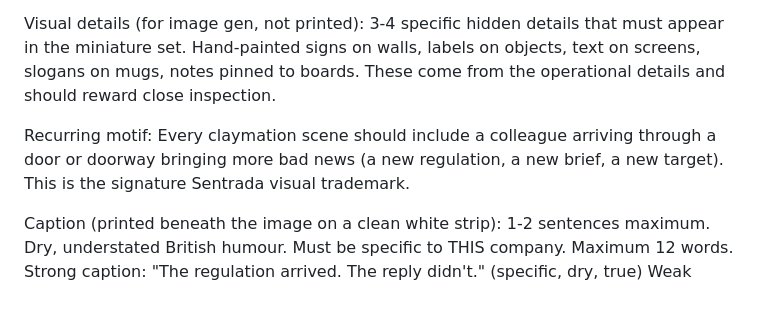
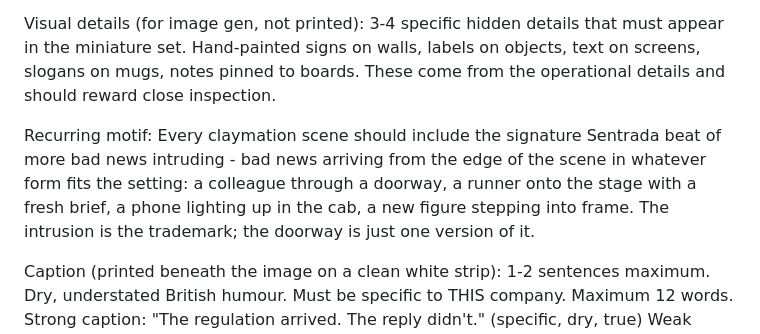
Before and after one commit to joetrajectory/sentrada-one-pager, a Markdown page: sentrada-prompts-all-v4.md, the part around one of its changes. Rendered like a GitHub page; blank space fills up the shorter version.

```diff
--- a/sentrada-prompts-all-v4.md
+++ b/sentrada-prompts-all-v4.md
@@ -394,7 +394,7 @@ Scene description (for image gen, not printed): A detailed description of the mi
 
 Visual details (for image gen, not printed): 3-4 specific hidden details that must appear in the miniature set. Hand-painted signs on walls, labels on objects, text on screens, slogans on mugs, notes pinned to boards. These come from the operational details and should reward close inspection.
 
-Recurring motif: Every claymation scene should include a colleague arriving through a door or doorway bringing more bad news (a new regulation, a new brief, a new target). This is the signature Sentrada visual trademark.
+Recurring motif: Every claymation scene should include the signature Sentrada beat of more bad news intruding - bad news arriving from the edge of the scene in whatever form fits the setting: a colleague through a doorway, a runner onto the stage with a fresh brief, a phone lighting up in the cab, a new figure stepping into frame. The intrusion is the trademark; the doorway is just one version of it.
 
 Caption (printed beneath the image on a clean white strip): 1-2 sentences maximum. Dry, understated British humour. Must be specific to THIS company. Maximum 12 words.
 Strong caption: "The regulation arrived. The reply didn't." (specific, dry, true)
```
Also changed, not shown: other parts of sentrada-prompts-all-v4.md (+1 -1 lines), runner/templates/prompt2_brief.md (+1 -1 lines), runner/templates/prompt4_copy_claymation.md (+1 -1 lines).
